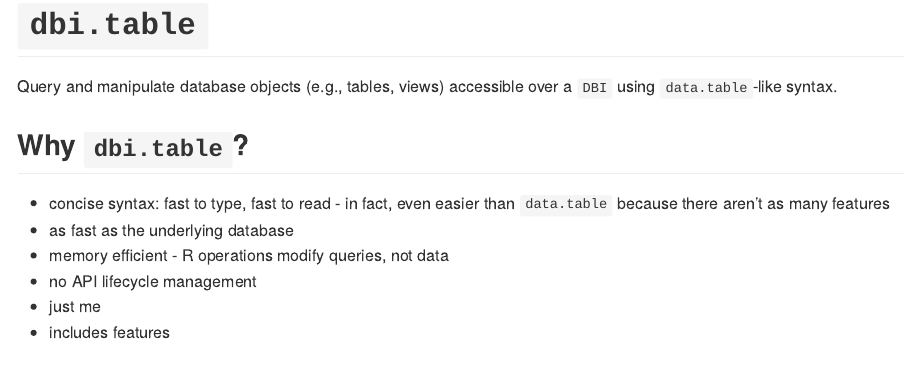
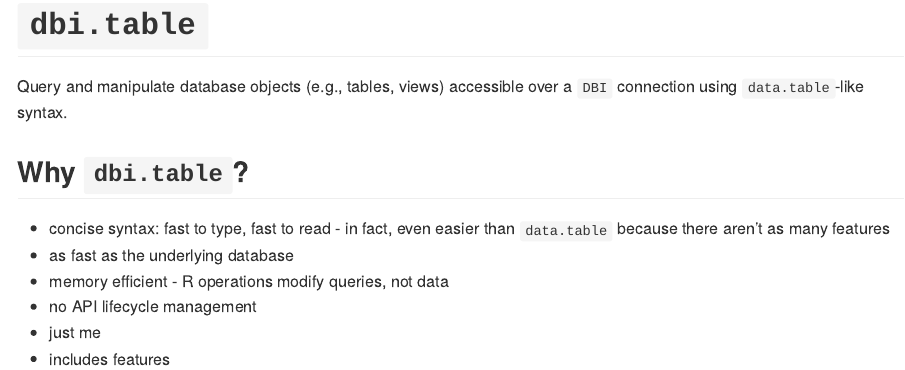
Before and after one commit to kjellpk/dbi.table, an R Markdown document (README.Rmd): the page in a window 1100 px wide, from its top. Rendered offline with R 4.5, knitr and Pandoc, with nearby package versions.

Commit message:
Fixed one more typo in README.Rmd

```diff
--- a/README.Rmd
+++ b/README.Rmd
@@ -11,7 +11,7 @@ knitr::opts_chunk$set(echo = TRUE)
 # `dbi.table`
 
 Query and manipulate database objects (e.g., tables, views) accessible over a
-`DBI` using `data.table`-like syntax.
+`DBI` connection using `data.table`-like syntax.
 
 ## Why `dbi.table`?
 
```
